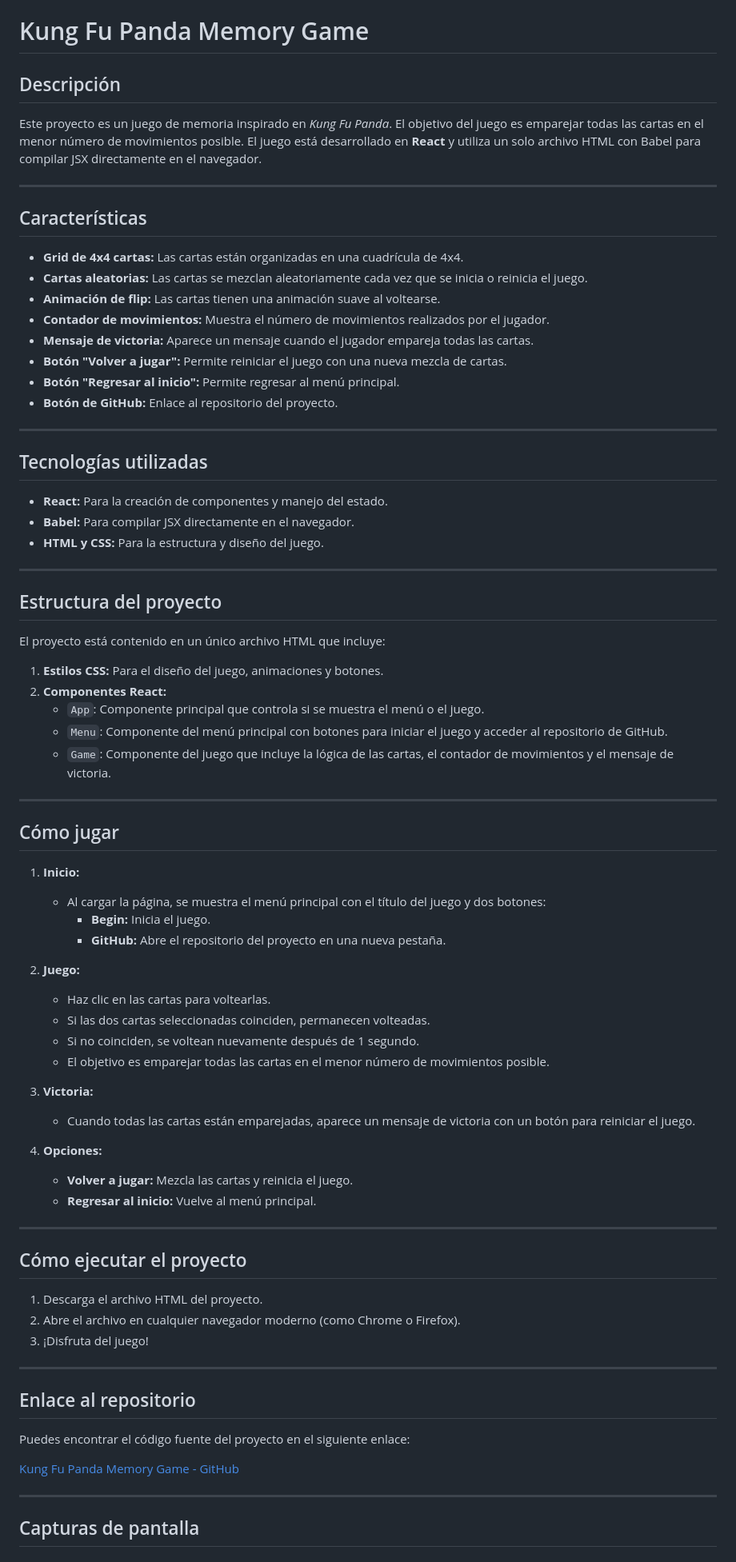
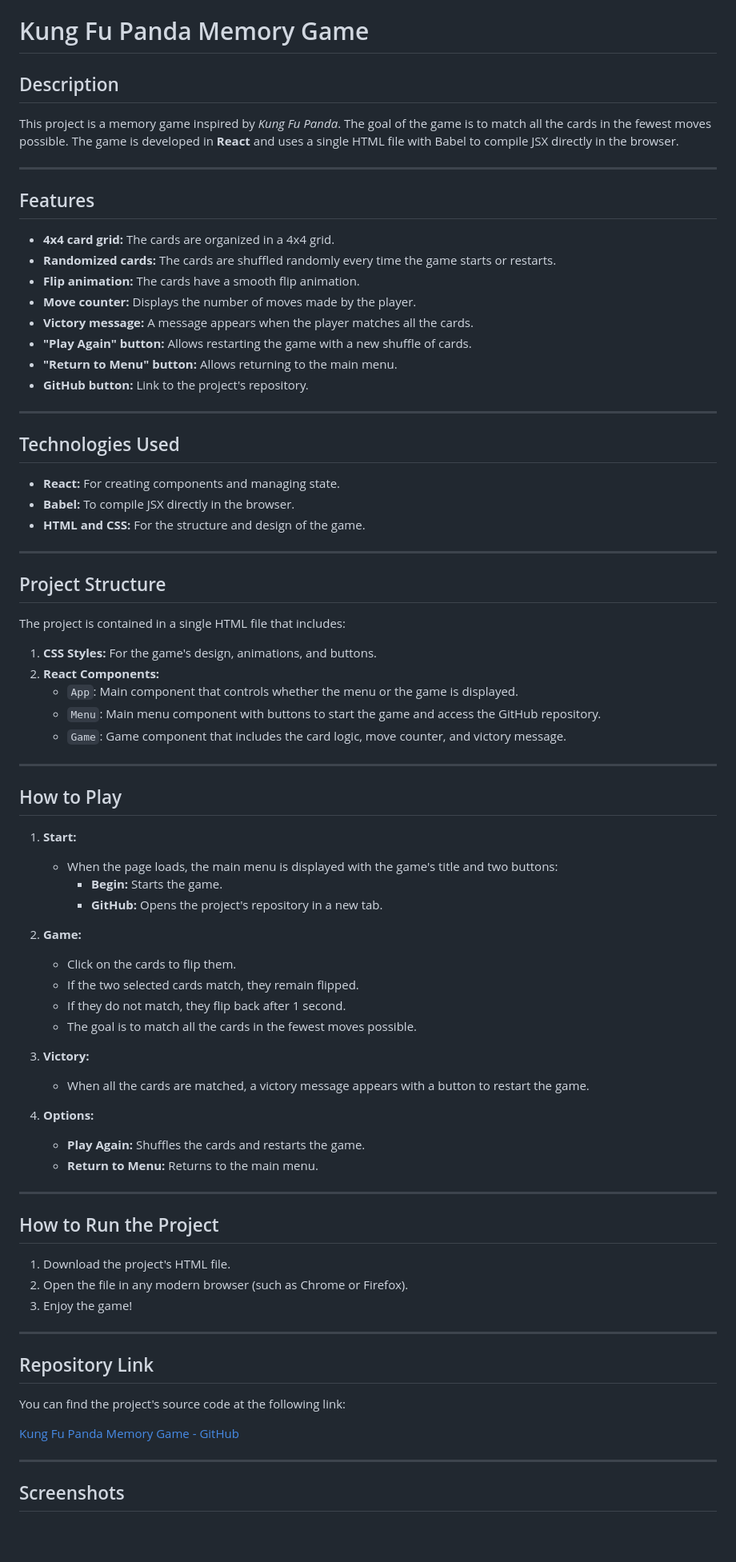
Before and after one commit to nicoCT04/Kungfu-memory, a Markdown page: README.md, the part around the change printed below. Shown: that part at 80% size. Rendered like a GitHub page; blank space fills up the shorter version.

```diff
--- a/README.md
+++ b/README.md
@@ -1,81 +1,81 @@
 # Kung Fu Panda Memory Game
 
-## Descripción
+## Description
 
-Este proyecto es un juego de memoria inspirado en *Kung Fu Panda*. El objetivo del juego es emparejar todas las cartas en el menor número de movimientos posible. El juego está desarrollado en **React** y utiliza un solo archivo HTML con Babel para compilar JSX directamente en el navegador.
+This project is a memory game inspired by *Kung Fu Panda*. The goal of the game is to match all the cards in the fewest moves possible. The game is developed in **React** and uses a single HTML file with Babel to compile JSX directly in the browser.
 
 ---
 
-## Características
+## Features
 
-- **Grid de 4x4 cartas:** Las cartas están organizadas en una cuadrícula de 4x4.
-- **Cartas aleatorias:** Las cartas se mezclan aleatoriamente cada vez que se inicia o reinicia el juego.
-- **Animación de flip:** Las cartas tienen una animación suave al voltearse.
-- **Contador de movimientos:** Muestra el número de movimientos realizados por el jugador.
-- **Mensaje de victoria:** Aparece un mensaje cuando el jugador empareja todas las cartas.
-- **Botón "Volver a jugar":** Permite reiniciar el juego con una nueva mezcla de cartas.
-- **Botón "Regresar al inicio":** Permite regresar al menú principal.
-- **Botón de GitHub:** Enlace al repositorio del proyecto.
+- **4x4 card grid:** The cards are organized in a 4x4 grid.
+- **Randomized cards:** The cards are shuffled randomly every time the game starts or restarts.
+- **Flip animation:** The cards have a smooth flip animation.
+- **Move counter:** Displays the number of moves made by the player.
+- **Victory message:** A message appears when the player matches all the cards.
+- **"Play Again" button:** Allows restarting the game with a new shuffle of cards.
+- **"Return to Menu" button:** Allows returning to the main menu.
+- **GitHub button:** Link to the project's repository.
 
 ---
 
-## Tecnologías utilizadas
+## Technologies Used
 
-- **React:** Para la creación de componentes y manejo del estado.
-- **Babel:** Para compilar JSX directamente en el navegador.
-- **HTML y CSS:** Para la estructura y diseño del juego.
+- **React:** For creating components and managing state.
+- **Babel:** To compile JSX directly in the browser.
+- **HTML and CSS:** For the structure and design of the game.
 
 ---
 
-## Estructura del proyecto
+## Project Structure
 
-El proyecto está contenido en un único archivo HTML que incluye:
+The project is contained in a single HTML file that includes:
 
-1. **Estilos CSS:** Para el diseño del juego, animaciones y botones.
-2. **Componentes React:**
-   - `App`: Componente principal que controla si se muestra el menú o el juego.
-   - `Menu`: Componente del menú principal con botones para iniciar el juego y acceder al repositorio de GitHub.
-   - `Game`: Componente del juego que incluye la lógica de las cartas, el contador de movimientos y el mensaje de victoria.
+1. **CSS Styles:** For the game's design, animations, and buttons.
+2. **React Components:**
+   - `App`: Main component that controls whether the menu or the game is displayed.
+   - `Menu`: Main menu component with buttons to start the game and access the GitHub repository.
+   - `Game`: Game component that includes the card logic, move counter, and victory message.
 
 ---
 
-## Cómo jugar
+## How to Play
 
-1. **Inicio:**
-   - Al cargar la página, se muestra el menú principal con el título del juego y dos botones:
-     - **Begin:** Inicia el juego.
-     - **GitHub:** Abre el repositorio del proyecto en una nueva pestaña.
+1. **Start:**
+   - When the page loads, the main menu is displayed with the game's title and two buttons:
+     - **Begin:** Starts the game.
+     - **GitHub:** Opens the project's repository in a new tab.
 
-2. **Juego:**
-   - Haz clic en las cartas para voltearlas.
-   - Si las dos cartas seleccionadas coinciden, permanecen volteadas.
-   - Si no coinciden, se voltean nuevamente después de 1 segundo.
-   - El objetivo es emparejar todas las cartas en el menor número de movimientos posible.
+2. **Game:**
+   - Click on the cards to flip them.
+   - If the two selected cards match, they remain flipped.
+   - If they do not match, they flip back after 1 second.
+   - The goal is to match all the cards in the fewest moves possible.
 
-3. **Victoria:**
-   - Cuando todas las cartas están emparejadas, aparece un mensaje de victoria con un botón para reiniciar el juego.
+3. **Victory:**
+   - When all the cards are matched, a victory message appears with a button to restart the game.
 
-4. **Opciones:**
-   - **Volver a jugar:** Mezcla las cartas y reinicia el juego.
-   - **Regresar al inicio:** Vuelve al menú principal.
+4. **Options:**
+   - **Play Again:** Shuffles the cards and restarts the game.
+   - **Return to Menu:** Returns to the main menu.
 
 ---
 
-## Cómo ejecutar el proyecto
+## How to Run the Project
 
-1. Descarga el archivo HTML del proyecto.
-2. Abre el archivo en cualquier navegador moderno (como Chrome o Firefox).
-3. ¡Disfruta del juego!
+1. Download the project's HTML file.
+2. Open the file in any modern browser (such as Chrome or Firefox).
+3. Enjoy the game!
 
 ---
 
-## Enlace al repositorio
+## Repository Link
 
-Puedes encontrar el código fuente del proyecto en el siguiente enlace:
+You can find the project's source code at the following link:
 
 [Kung Fu Panda Memory Game - GitHub](https://github.com/nicoCT04/Kungfu-memory.git)
 
 ---
 
-## Capturas de pantalla
+## Screenshots
 
```
Also changed, not shown: other parts of README.md (+12 -12 lines).
